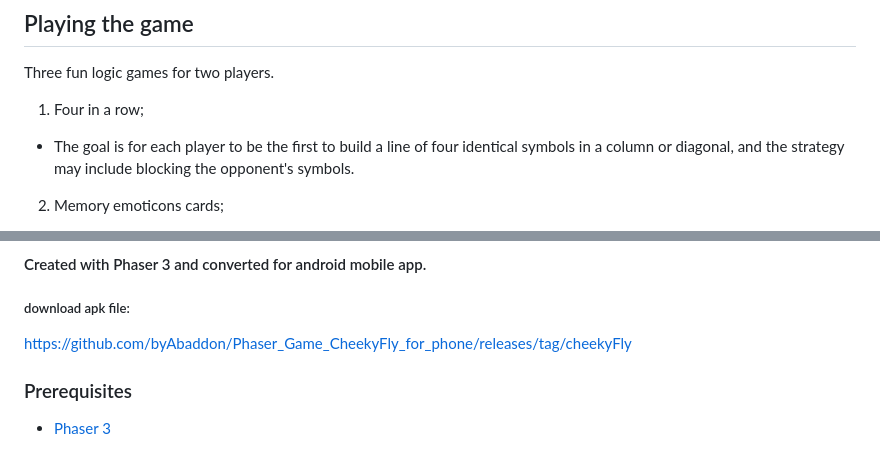
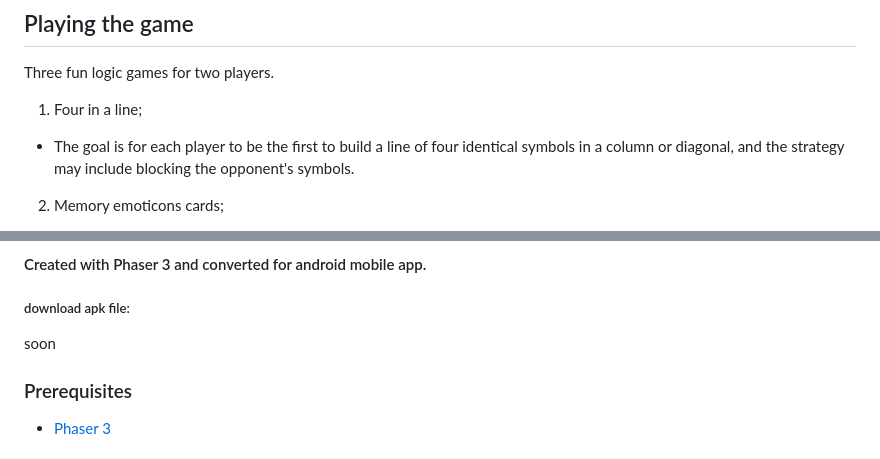
Before and after one commit to byAbaddon/Phaser_Game_Four-Bees-In-a-Row_for_phone, a Markdown page: README.md, 2 parts joined by grey strips. GitHub-like rendering.

```diff
--- a/README.md
+++ b/README.md
@@ -12,7 +12,7 @@
 
 ## Playing the game
 Three fun logic games for two players.
-1) Four in a row;
+1) Four in a line;
 - The goal is for each player to be the first to build a line of four identical symbols in a column or diagonal, and the strategy may include blocking the opponent's symbols.
 
 2) Memory emoticons cards;
@@ -39,7 +39,7 @@ soon
 ### Download
 #### Created with Phaser 3 and converted for android mobile app.
 ##### download apk file:
-https://github.com/byAbaddon/Phaser_Game_CheekyFly_for_phone/releases/tag/cheekyFly
+soon
 
 
 ### Prerequisites
```
